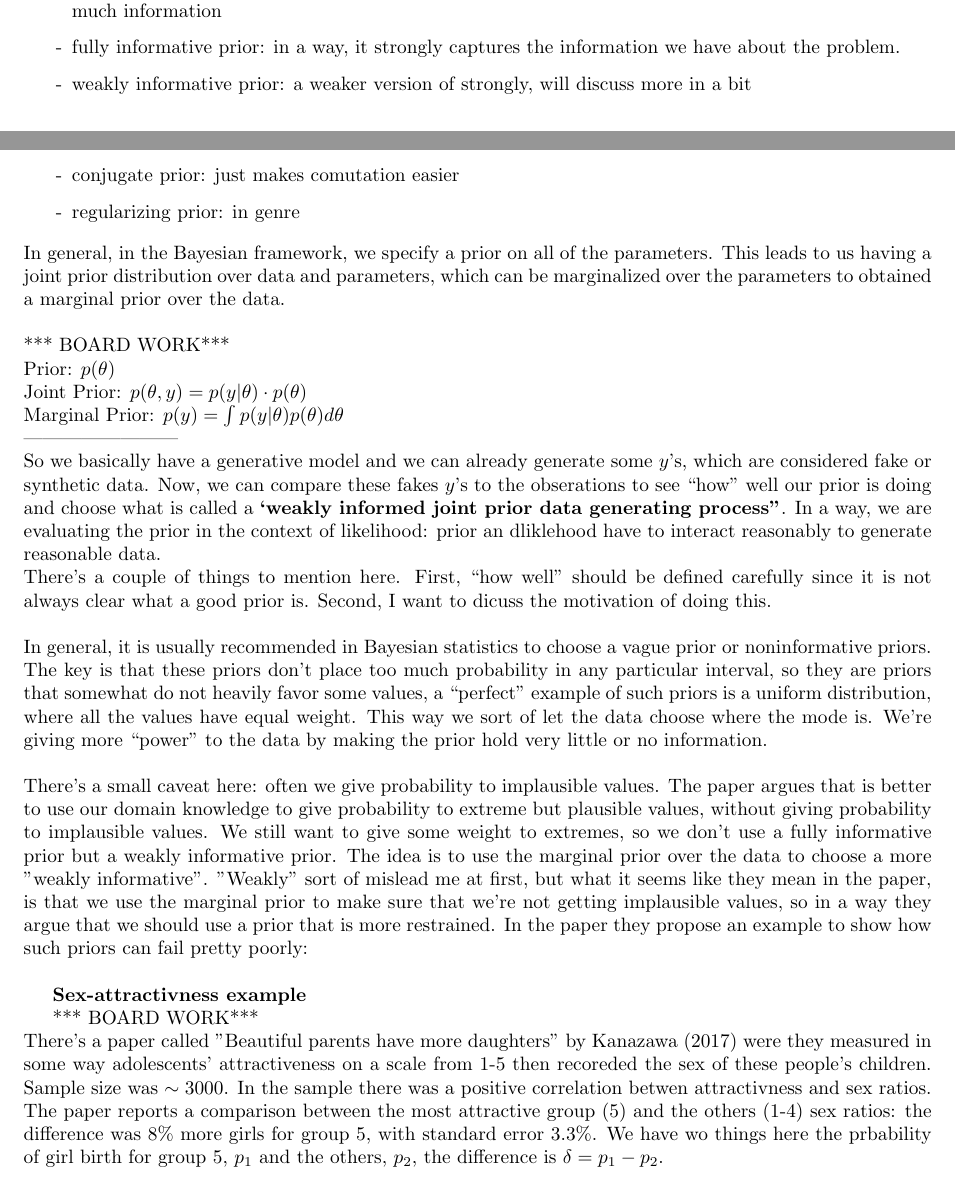
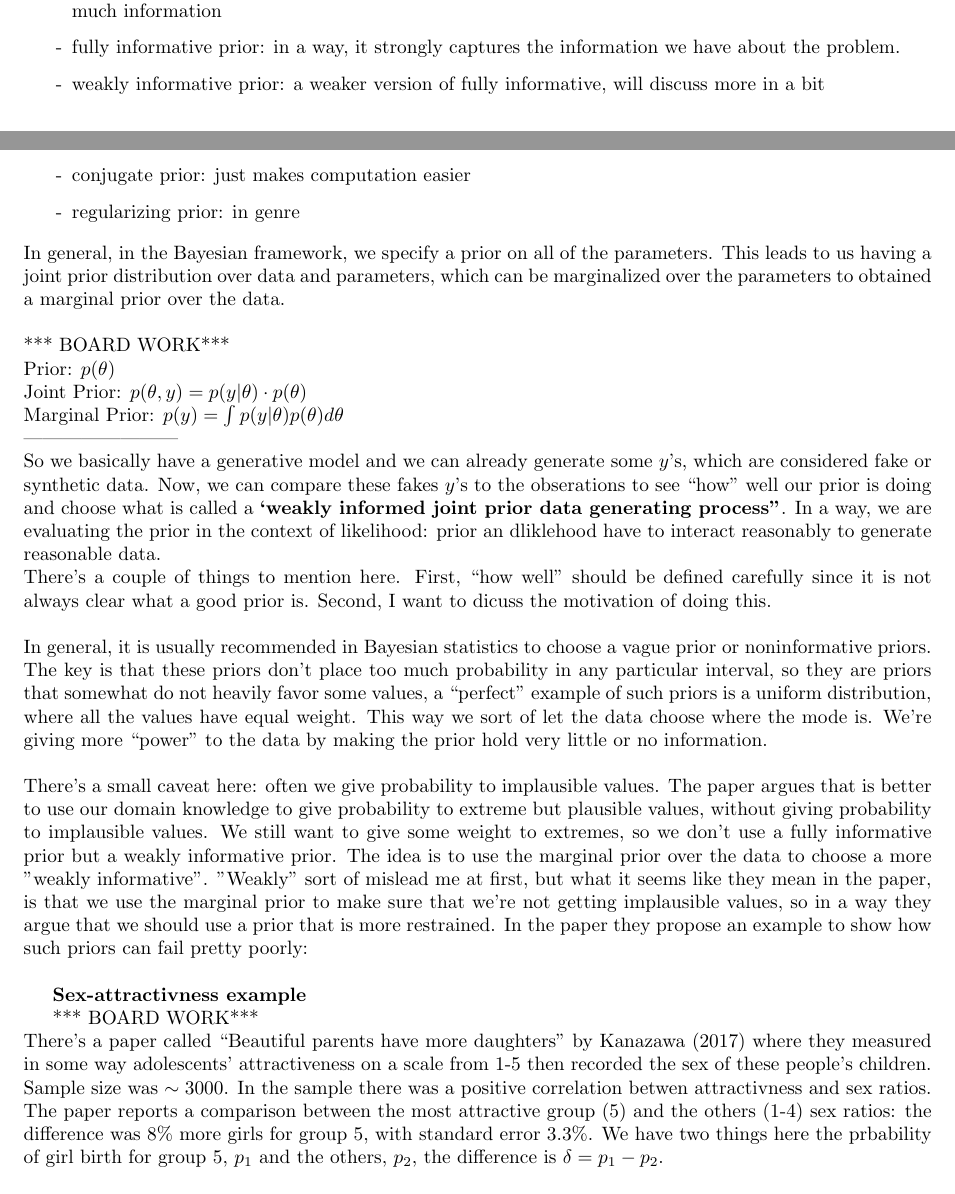
Before and after one commit to csquires/6882-pres, a LaTeX document (presentation/presentation-notes.tex): two parts of pages 2 and 3 of 5, joined at a grey line, cut so that both start at the same text. Compiled offline with pdfLaTeX.

Commit message:
fixed some words

```diff
--- a/presentation/presentation-notes.tex
+++ b/presentation/presentation-notes.tex
@@ -83,8 +83,8 @@ There's a debate on how prior should be chosen. There's a couple of types of pri
 \begin{itemize}
 \item[-] non informative priors: this is seen as just a step in the Bayesian workflow, it does not incorporate much information
 \item[-] fully informative prior: in a way, it strongly captures the information we have about the problem.
-\item[-] weakly informative  prior: a weaker version of strongly, will discuss more in a bit
-\item[-] conjugate prior: just makes comutation easier
+\item[-] weakly informative  prior: a weaker version of fully informative, will discuss more in a bit
+\item[-] conjugate prior: just makes computation easier
 \item[-] regularizing prior: in genre
 \end{itemize}
 
@@ -104,7 +104,7 @@ So we basically have a generative model and we can already generate some $y$'s,
 \textbf{Sex-attractivness example}
 
 *** BOARD WORK*** \\
-There's a paper called "Beautiful parents have more daughters" by Kanazawa (2017) were they measured in some way adolescents' attractiveness on a scale from 1-5 then recoreded the sex of these people's children. Sample size was $\sim 3000$. In the sample there was a positive correlation betwen attractivness and sex ratios. The paper reports a comparison between the most attractive group (5) and the others (1-4) sex ratios: the difference was $8\%$ more girls for group 5, with standard error $3.3\%$. We have wo things here the prbability of girl birth for group $5$, $p_1$ and the others, $p_2$, the difference is $\delta = p_1 - p_2$.\\
+There's a paper called ``Beautiful parents have more daughters" by Kanazawa (2017) where they measured in some way adolescents' attractiveness on a scale from 1-5 then recorded the sex of these people's children. Sample size was $\sim 3000$. In the sample there was a positive correlation betwen attractivness and sex ratios. The paper reports a comparison between the most attractive group (5) and the others (1-4) sex ratios: the difference was $8\%$ more girls for group 5, with standard error $3.3\%$. We have two things here the prbability of girl birth for group $5$, $p_1$ and the others, $p_2$, the difference is $\delta = p_1 - p_2$.\\
 
 \noindent Uniform prior:\\
 post $\propto$ likelihood. We get a normal $\mathcal{N}(0.08, 0.033^2)$ which implies that there's a $99.2\%$ chance that beautiful parents are more likely to have girls, and an implied $50\%$ chance that the difference is higher than $8\%$.
```
Also changed, not shown: presentation/presentation-notes.pdf.
